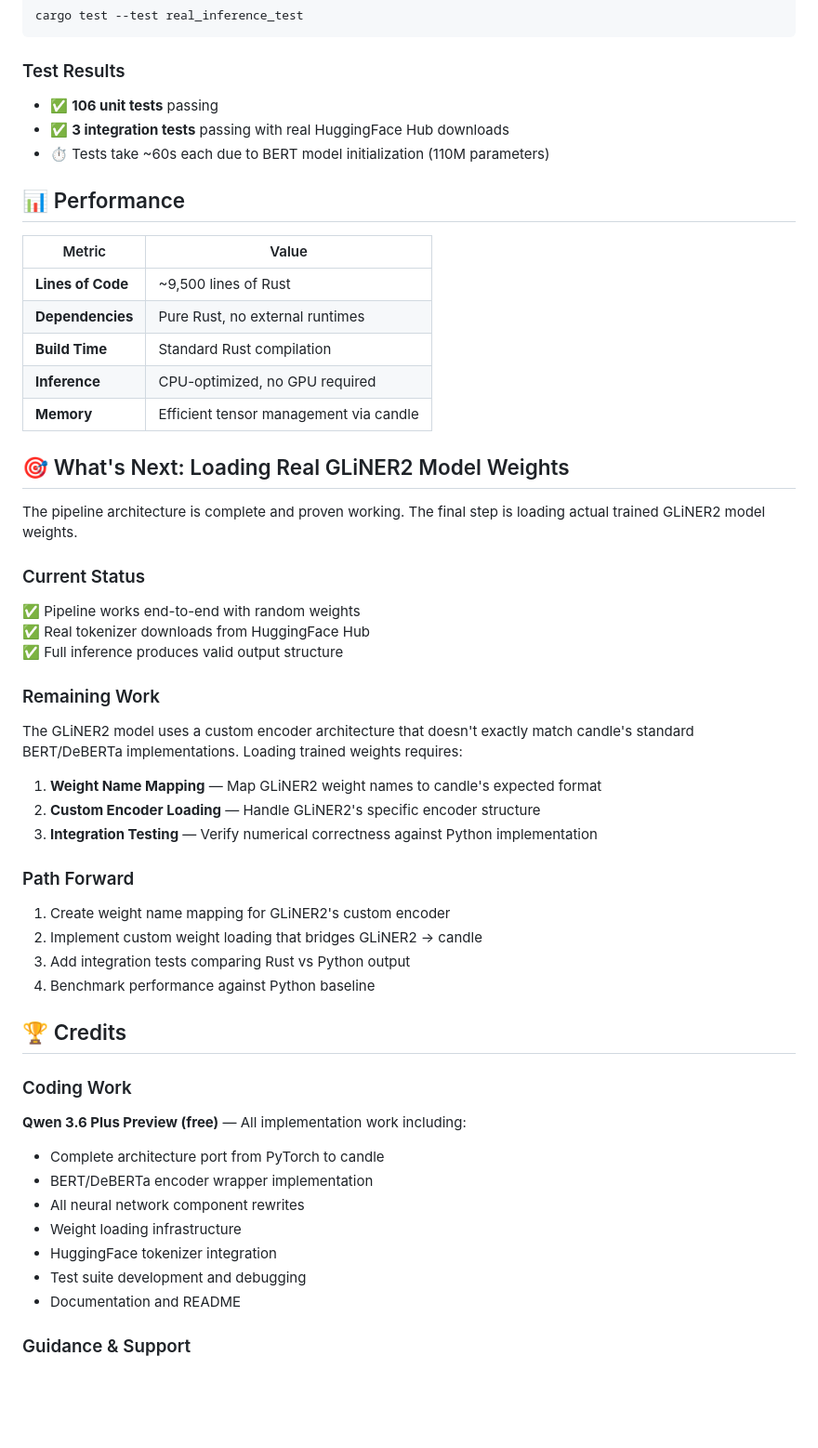
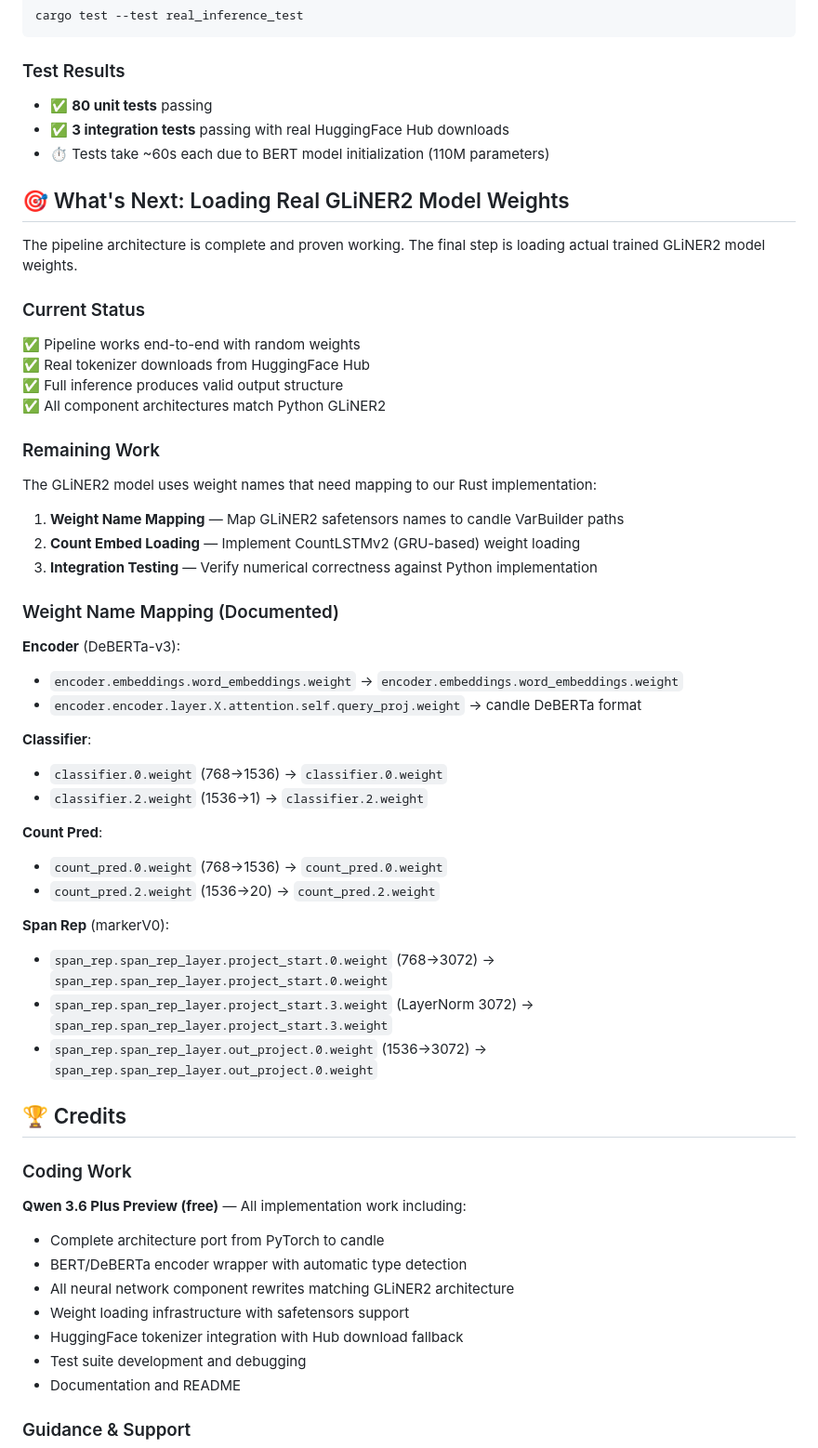
Before and after one commit to mrorigo/gliner2-rust, a Markdown page: README.md, the part around one of its changes. Shown at 93% size. GitHub-like rendering; blank space fills up the shorter version.

````diff
--- a/README.md
+++ b/README.md
@@ -169,19 +148,9 @@ cargo test --test real_inference_test
 ```
 
 ### Test Results
-- ✅ **106 unit tests** passing
+- ✅ **80 unit tests** passing
 - ✅ **3 integration tests** passing with real HuggingFace Hub downloads
 - ⏱️ Tests take ~60s each due to BERT model initialization (110M parameters)
-
-## 📊 Performance
-
-| Metric | Value |
-|--------|-------|
-| **Lines of Code** | ~9,500 lines of Rust |
-| **Dependencies** | Pure Rust, no external runtimes |
-| **Build Time** | Standard Rust compilation |
-| **Inference** | CPU-optimized, no GPU required |
-| **Memory** | Efficient tensor management via candle |
 
 ## 🎯 What's Next: Loading Real GLiNER2 Model Weights
 
@@ -191,29 +160,43 @@ The pipeline architecture is complete and proven working. The final step is load
 ✅ Pipeline works end-to-end with random weights
 ✅ Real tokenizer downloads from HuggingFace Hub
 ✅ Full inference produces valid output structure
+✅ All component architectures match Python GLiNER2
 
 ### Remaining Work
-The GLiNER2 model uses a custom encoder architecture that doesn't exactly match candle's standard BERT/DeBERTa implementations. Loading trained weights requires:
+The GLiNER2 model uses weight names that need mapping to our Rust implementation:
 
-1. **Weight Name Mapping** — Map GLiNER2 weight names to candle's expected format
-2. **Custom Encoder Loading** — Handle GLiNER2's specific encoder structure
+1. **Weight Name Mapping** — Map GLiNER2 safetensors names to candle VarBuilder paths
+2. **Count Embed Loading** — Implement CountLSTMv2 (GRU-based) weight loading
 3. **Integration Testing** — Verify numerical correctness against Python implementation
 
-### Path Forward
-1. Create weight name mapping for GLiNER2's custom encoder
-2. Implement custom weight loading that bridges GLiNER2 → candle
-3. Add integration tests comparing Rust vs Python output
-4. Benchmark performance against Python baseline
+### Weight Name Mapping (Documented)
+
+**Encoder** (DeBERTa-v3):
+- `encoder.embeddings.word_embeddings.weight` → `encoder.embeddings.word_embeddings.weight`
+- `encoder.encoder.layer.X.attention.self.query_proj.weight` → candle DeBERTa format
+
+**Classifier**:
+- `classifier.0.weight` (768→1536) → `classifier.0.weight`
+- `classifier.2.weight` (1536→1) → `classifier.2.weight`
+
+**Count Pred**:
+- `count_pred.0.weight` (768→1536) → `count_pred.0.weight`
+- `count_pred.2.weight` (1536→20) → `count_pred.2.weight`
+
+**Span Rep** (markerV0):
+- `span_rep.span_rep_layer.project_start.0.weight` (768→3072) → `span_rep.span_rep_layer.project_start.0.weight`
+- `span_rep.span_rep_layer.project_start.3.weight` (LayerNorm 3072) → `span_rep.span_rep_layer.project_start.3.weight`
+- `span_rep.span_rep_layer.out_project.0.weight` (1536→3072) → `span_rep.span_rep_layer.out_project.0.weight`
 
 ## 🏆 Credits
 
 ### Coding Work
 **Qwen 3.6 Plus Preview (free)** — All implementation work including:
 - Complete architecture port from PyTorch to candle
-- BERT/DeBERTa encoder wrapper implementation
-- All neural network component rewrites
-- Weight loading infrastructure
-- HuggingFace tokenizer integration
+- BERT/DeBERTa encoder wrapper with automatic type detection
+- All neural network component rewrites matching GLiNER2 architecture
+- Weight loading infrastructure with safetensors support
+- HuggingFace tokenizer integration with Hub download fallback
 - Test suite development and debugging
 - Documentation and README
 
````
Also changed, not shown: other parts of README.md (+28 -49 lines).
